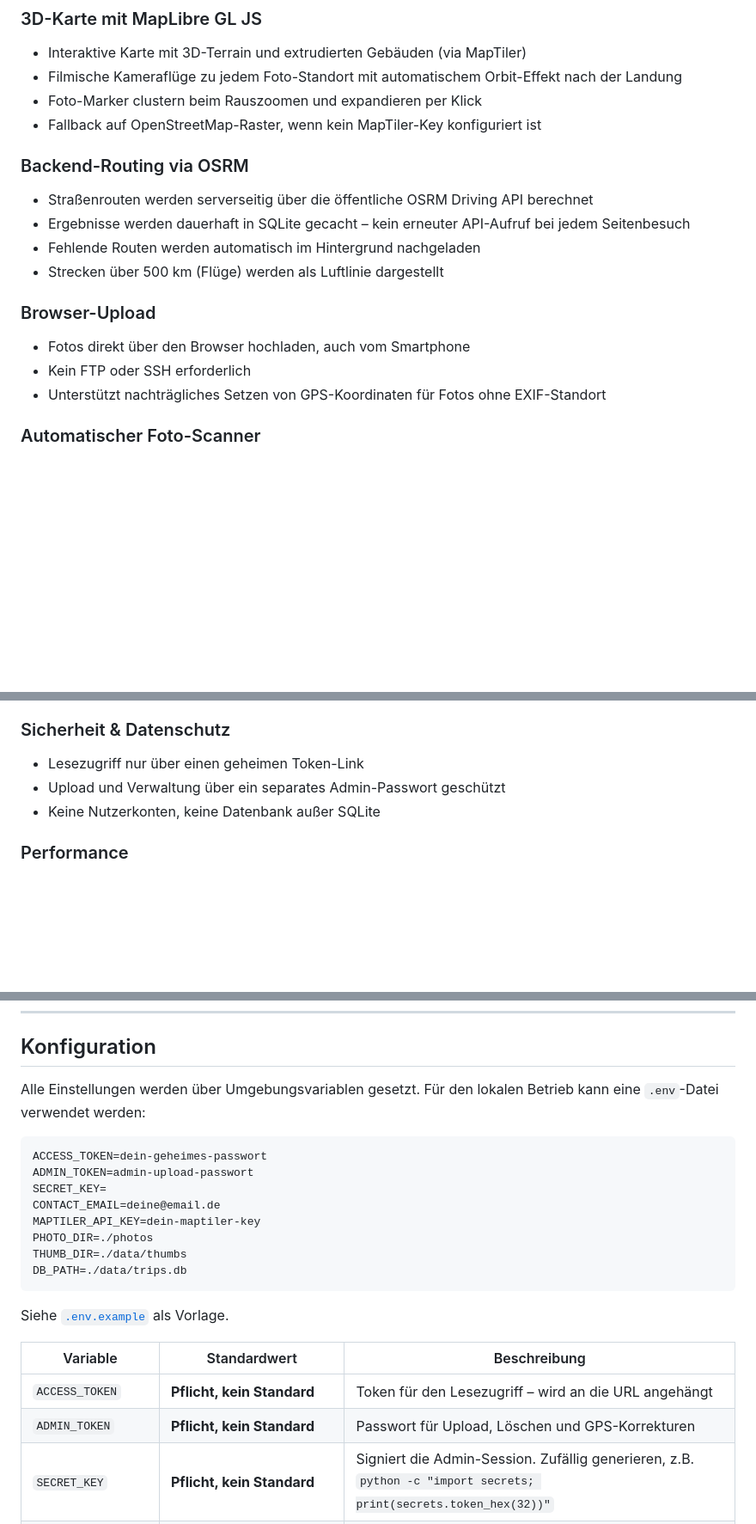
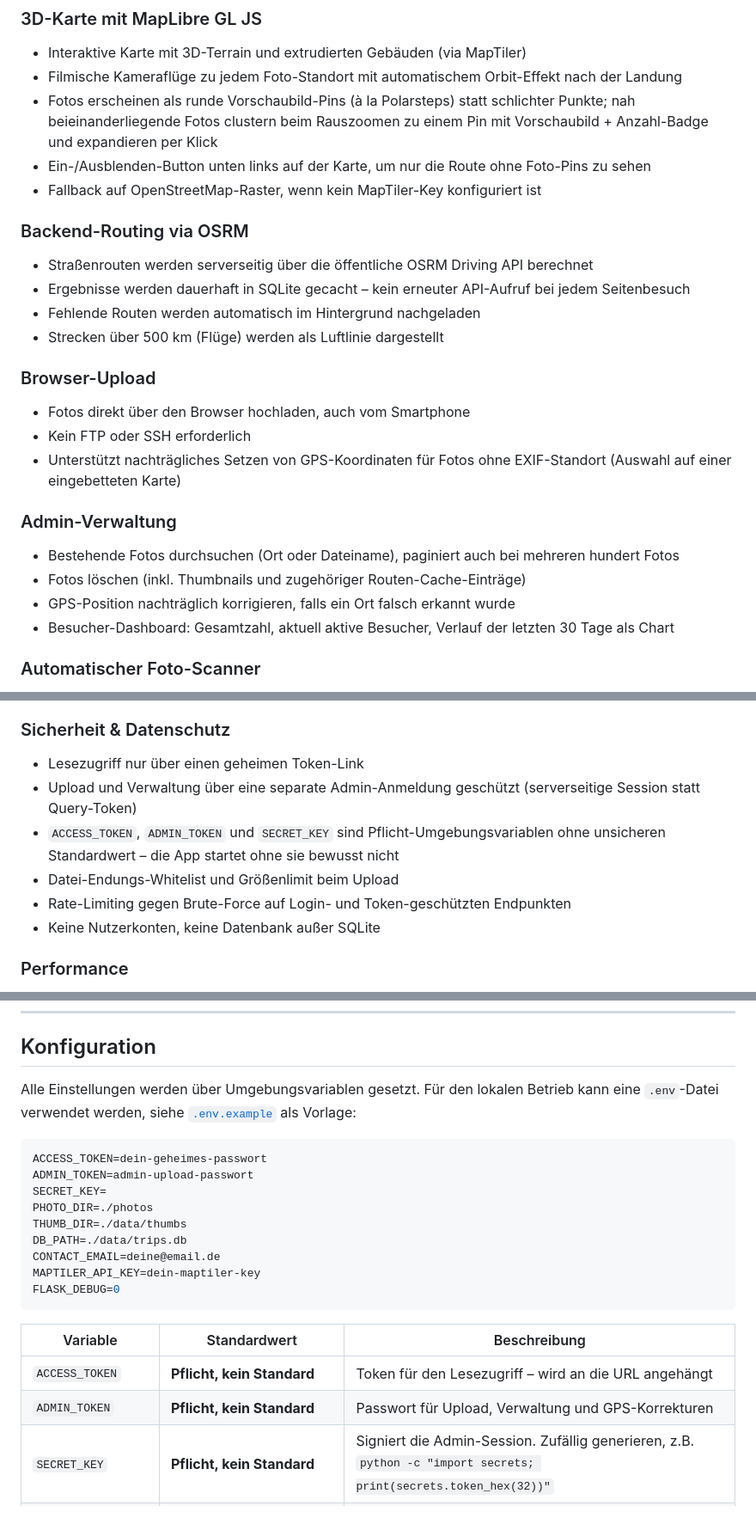
Before and after one commit to Alex10000121/travelsite, a Markdown page: README.md, 3 parts joined by grey strips. Shown at 86% size. Drawn GitHub-style; blank space fills up the shorter version.

````diff
--- a/README.md
+++ b/README.md
@@ -11,7 +11,8 @@ Konzipiert für den Betrieb auf einem NAS (z. B. Synology) oder einem kleinen VP
 ### 3D-Karte mit MapLibre GL JS
 - Interaktive Karte mit 3D-Terrain und extrudierten Gebäuden (via MapTiler)
 - Filmische Kameraflüge zu jedem Foto-Standort mit automatischem Orbit-Effekt nach der Landung
-- Foto-Marker clustern beim Rauszoomen und expandieren per Klick
+- Fotos erscheinen als runde Vorschaubild-Pins (à la Polarsteps) statt schlichter Punkte; nah beieinanderliegende Fotos clustern beim Rauszoomen zu einem Pin mit Vorschaubild + Anzahl-Badge und expandieren per Klick
+- Ein-/Ausblenden-Button unten links auf der Karte, um nur die Route ohne Foto-Pins zu sehen
 - Fallback auf OpenStreetMap-Raster, wenn kein MapTiler-Key konfiguriert ist
 
 ### Backend-Routing via OSRM
@@ -23,7 +24,13 @@ Konzipiert für den Betrieb auf einem NAS (z. B. Synology) oder einem kleinen VP
 ### Browser-Upload
 - Fotos direkt über den Browser hochladen, auch vom Smartphone
 - Kein FTP oder SSH erforderlich
-- Unterstützt nachträgliches Setzen von GPS-Koordinaten für Fotos ohne EXIF-Standort
+- Unterstützt nachträgliches Setzen von GPS-Koordinaten für Fotos ohne EXIF-Standort (Auswahl auf einer eingebetteten Karte)
+
+### Admin-Verwaltung
+- Bestehende Fotos durchsuchen (Ort oder Dateiname), paginiert auch bei mehreren hundert Fotos
+- Fotos löschen (inkl. Thumbnails und zugehöriger Routen-Cache-Einträge)
+- GPS-Position nachträglich korrigieren, falls ein Ort falsch erkannt wurde
+- Besucher-Dashboard: Gesamtzahl, aktuell aktive Besucher, Verlauf der letzten 30 Tage als Chart
 
 ### Automatischer Foto-Scanner
 - Überwacht den Foto-Ordner kontinuierlich und indiziert neue Bilder automatisch
@@ -38,7 +45,10 @@ Konzipiert für den Betrieb auf einem NAS (z. B. Synology) oder einem kleinen VP
 
 ### Sicherheit & Datenschutz
 - Lesezugriff nur über einen geheimen Token-Link
-- Upload und Verwaltung über ein separates Admin-Passwort geschützt
+- Upload und Verwaltung über eine separate Admin-Anmeldung geschützt (serverseitige Session statt Query-Token)
+- `ACCESS_TOKEN`, `ADMIN_TOKEN` und `SECRET_KEY` sind Pflicht-Umgebungsvariablen ohne unsicheren Standardwert – die App startet ohne sie bewusst nicht
+- Datei-Endungs-Whitelist und Größenlimit beim Upload
+- Rate-Limiting gegen Brute-Force auf Login- und Token-geschützten Endpunkten
 - Keine Nutzerkonten, keine Datenbank außer SQLite
 
 ### Performance
@@ -95,25 +105,24 @@ http://127.0.0.1:5000/?token=<dein ACCESS_TOKEN>
 
 ## Konfiguration
 
-Alle Einstellungen werden über Umgebungsvariablen gesetzt. Für den lokalen Betrieb kann eine `.env`-Datei verwendet werden:
+Alle Einstellungen werden über Umgebungsvariablen gesetzt. Für den lokalen Betrieb kann eine `.env`-Datei verwendet werden, siehe [`.env.example`](.env.example) als Vorlage:
 
 ```env
 ACCESS_TOKEN=dein-geheimes-passwort
 ADMIN_TOKEN=admin-upload-passwort
 SECRET_KEY=
-CONTACT_EMAIL=deine@email.de
-MAPTILER_API_KEY=dein-maptiler-key
 PHOTO_DIR=./photos
 THUMB_DIR=./data/thumbs
 DB_PATH=./data/trips.db
+CONTACT_EMAIL=deine@email.de
+MAPTILER_API_KEY=dein-maptiler-key
+FLASK_DEBUG=0
 ```
-
-Siehe [`.env.example`](.env.example) als Vorlage.
 
 | Variable         | Standardwert            | Beschreibung                                                          |
 |------------------|-------------------------|-----------------------------------------------------------------------|
 | `ACCESS_TOKEN`   | **Pflicht, kein Standard** | Token für den Lesezugriff – wird an die URL angehängt              |
-| `ADMIN_TOKEN`    | **Pflicht, kein Standard** | Passwort für Upload, Löschen und GPS-Korrekturen                   |
+| `ADMIN_TOKEN`    | **Pflicht, kein Standard** | Passwort für Upload, Verwaltung und GPS-Korrekturen                |
 | `SECRET_KEY`     | **Pflicht, kein Standard** | Signiert die Admin-Session. Zufällig generieren, z.B. `python -c "import secrets; print(secrets.token_hex(32))"` |
 | `MAPTILER_API_KEY` | *(leer)*              | API-Key für MapTiler (3D-Terrain, Gebäude). Ohne Key: OSM-Fallback    |
 | `CONTACT_EMAIL`  | `deine.email@beispiel.de` | Wird auf der Login-Seite angezeigt                                  |
````
Also changed, not shown: other parts of README.md (+50 -20 lines).
